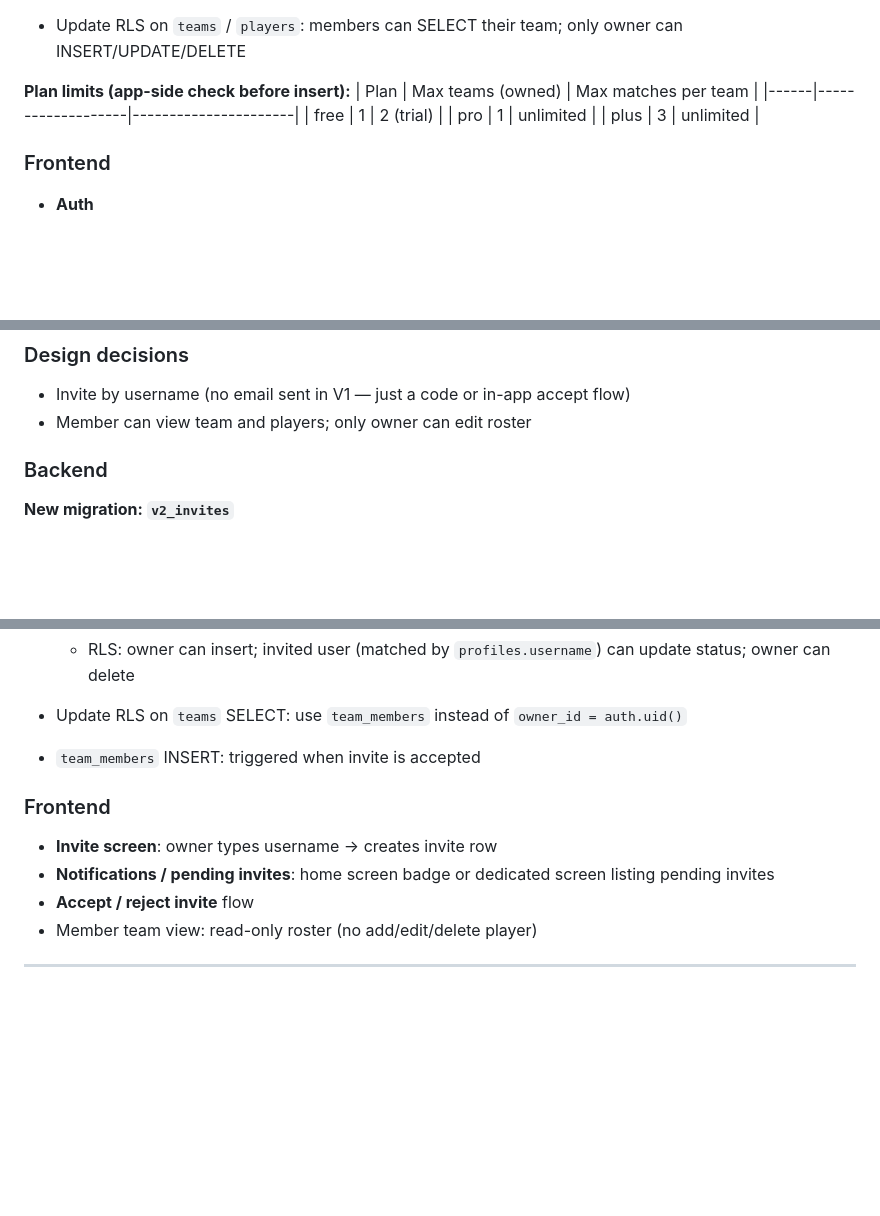
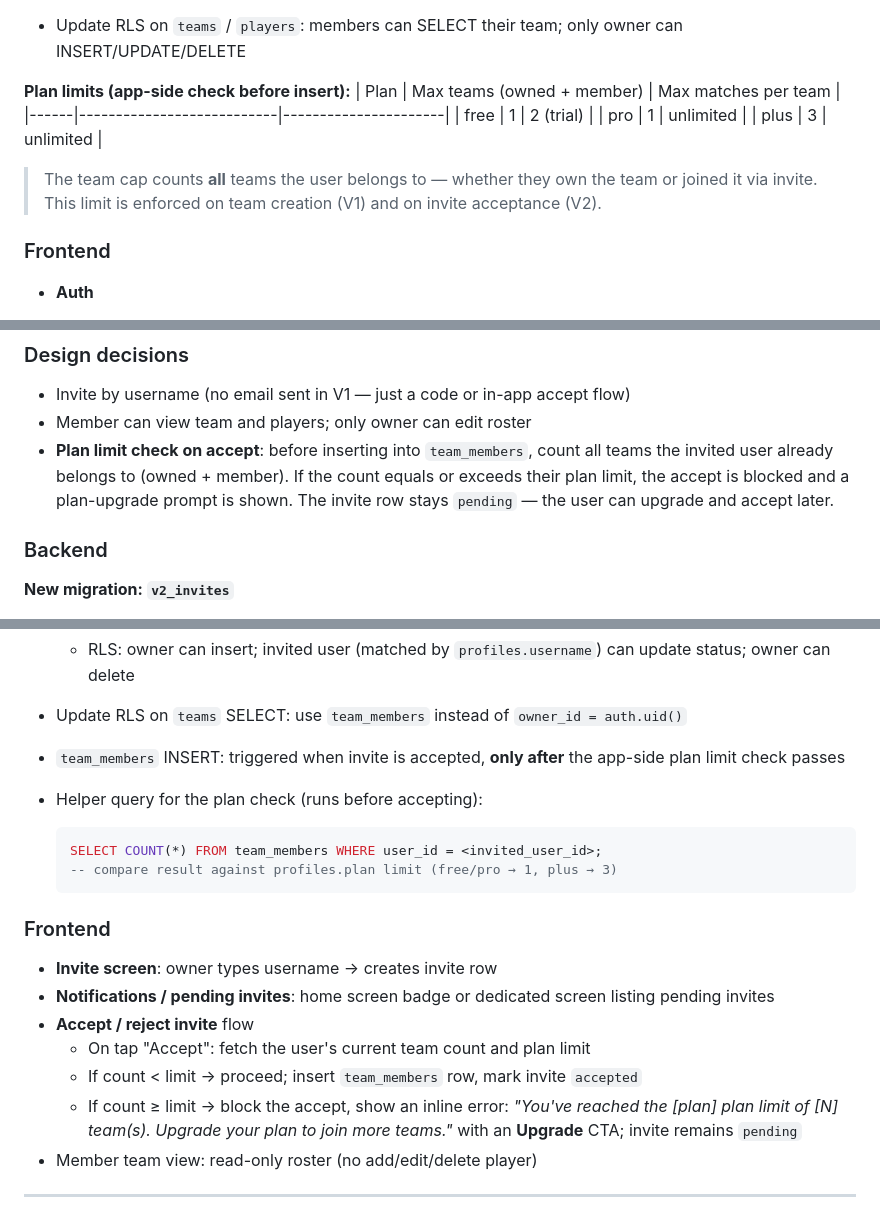
Before and after one commit to almogon/TeamTrack, a Markdown page: docs/versions.md, 3 parts joined by grey strips. Drawn GitHub-style; blank space fills up the shorter version.

Commit message:
docs: enforce plan team limit on invite acceptance in V2 spec
Clarifies that the team cap (free/pro=1, plus=3) counts owned and
member teams together, and documents the plan-check gate that blocks
invite acceptance when the limit is reached, leaving the invite pending
for a later upgrade.

Co-Authored-By: Claude Sonnet 4.6 <noreply@anthropic.com>

````diff
--- a/docs/versions.md
+++ b/docs/versions.md
@@ -68,11 +68,13 @@
 - Update RLS on `teams` / `players`: members can SELECT their team; only owner can INSERT/UPDATE/DELETE
 
 **Plan limits (app-side check before insert):**
-| Plan | Max teams (owned) | Max matches per team |
-|------|-------------------|----------------------|
-| free | 1                 | 2 (trial)            |
-| pro  | 1                 | unlimited            |
-| plus | 3                 | unlimited            |
+| Plan | Max teams (owned + member) | Max matches per team |
+|------|---------------------------|----------------------|
+| free | 1                         | 2 (trial)            |
+| pro  | 1                         | unlimited            |
+| plus | 3                         | unlimited            |
+
+> The team cap counts **all** teams the user belongs to — whether they own the team or joined it via invite. This limit is enforced on team creation (V1) and on invite acceptance (V2).
 
 ### Frontend
 - **Auth**
@@ -109,6 +111,7 @@
 ### Design decisions
 - Invite by username (no email sent in V1 — just a code or in-app accept flow)
 - Member can view team and players; only owner can edit roster
+- **Plan limit check on accept**: before inserting into `team_members`, count all teams the invited user already belongs to (owned + member). If the count equals or exceeds their plan limit, the accept is blocked and a plan-upgrade prompt is shown. The invite row stays `pending` — the user can upgrade and accept later.
 
 ### Backend
 **New migration: `v2_invites`**
@@ -124,12 +127,20 @@
   - RLS: owner can insert; invited user (matched by `profiles.username`) can update status; owner can delete
 
 - Update RLS on `teams` SELECT: use `team_members` instead of `owner_id = auth.uid()`
-- `team_members` INSERT: triggered when invite is accepted
+- `team_members` INSERT: triggered when invite is accepted, **only after** the app-side plan limit check passes
+- Helper query for the plan check (runs before accepting):
+  ```sql
+  SELECT COUNT(*) FROM team_members WHERE user_id = <invited_user_id>;
+  -- compare result against profiles.plan limit (free/pro → 1, plus → 3)
+  ```
 
 ### Frontend
 - **Invite screen**: owner types username → creates invite row
 - **Notifications / pending invites**: home screen badge or dedicated screen listing pending invites
 - **Accept / reject invite** flow
+  - On tap "Accept": fetch the user's current team count and plan limit
+  - If count < limit → proceed; insert `team_members` row, mark invite `accepted`
+  - If count ≥ limit → block the accept, show an inline error: _"You've reached the [plan] plan limit of [N] team(s). Upgrade your plan to join more teams."_ with an **Upgrade** CTA; invite remains `pending`
 - Member team view: read-only roster (no add/edit/delete player)
 
 ---
````
